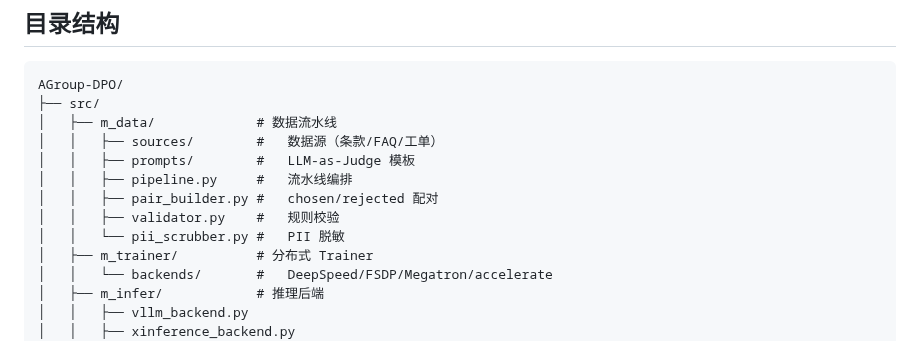
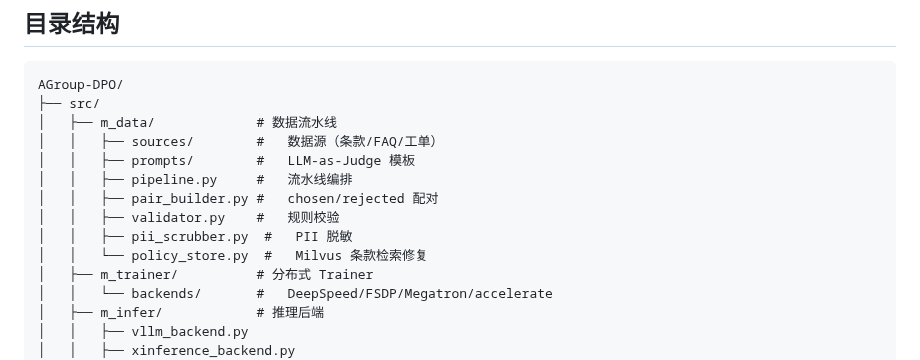
Before and after one commit to NJUxlj/AGroup-DPO, a Markdown page: README.md, the part around one of its changes. Drawn GitHub-style.

```diff
--- a/README.md
+++ b/README.md
@@ -191,7 +244,8 @@ AGroup-DPO/
 │   │   ├── pipeline.py     #   流水线编排
 │   │   ├── pair_builder.py #   chosen/rejected 配对
 │   │   ├── validator.py    #   规则校验
-│   │   └── pii_scrubber.py #   PII 脱敏
+│   │   ├── pii_scrubber.py  #   PII 脱敏
+│   │   └── policy_store.py  #   Milvus 条款检索修复
 │   ├── m_trainer/          # 分布式 Trainer
 │   │   └── backends/       #   DeepSpeed/FSDP/Megatron/accelerate
 │   ├── m_infer/            # 推理后端
```
Also changed, not shown: other parts of README.md (+53 -0 lines), docs/screenshots/title.png, 9 other files.
